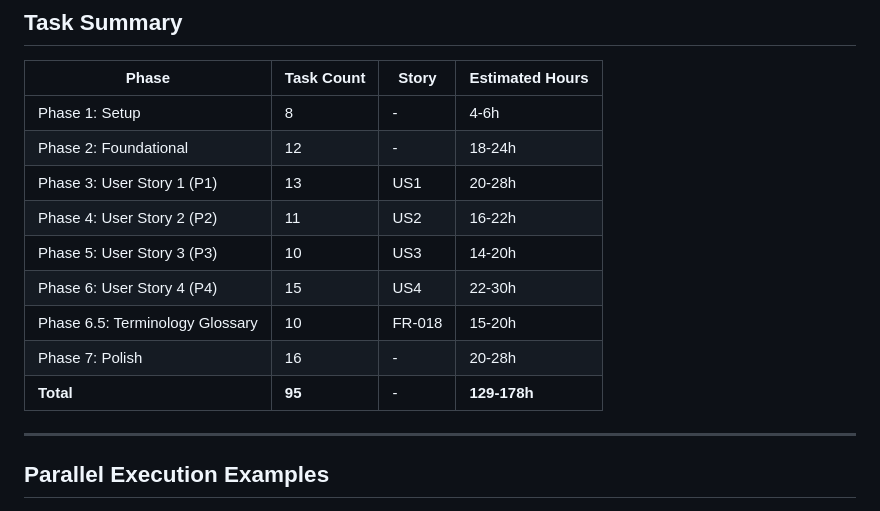
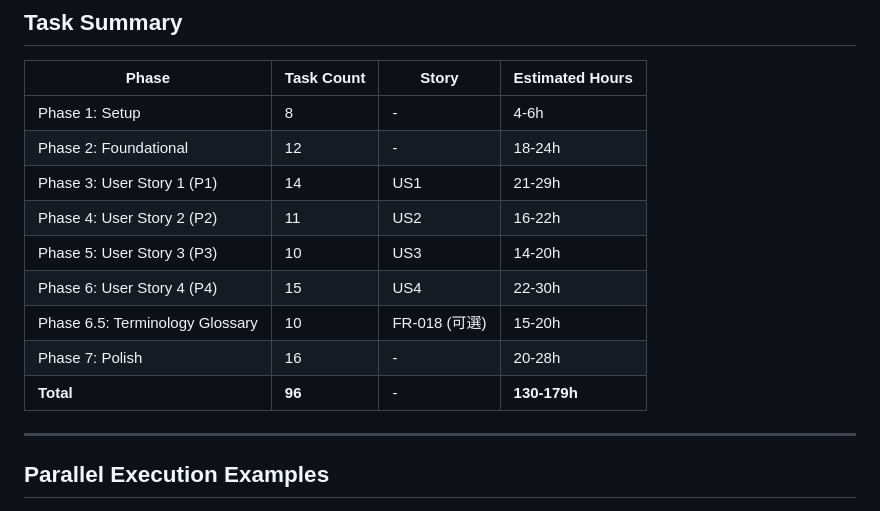
Before and after one commit to fankachang/GoogleTranslategemma, a Markdown page: specs/001-gemma-translate-web/tasks.md, the part around one of its changes. Drawn GitHub-style.

```diff
--- a/specs/001-gemma-translate-web/tasks.md
+++ b/specs/001-gemma-translate-web/tasks.md
@@ -320,13 +321,13 @@ Phase 1 (Setup)
 |-------|-----------|-------|----------------|
 | Phase 1: Setup | 8 | - | 4-6h |
 | Phase 2: Foundational | 12 | - | 18-24h |
-| Phase 3: User Story 1 (P1) | 13 | US1 | 20-28h |
+| Phase 3: User Story 1 (P1) | 14 | US1 | 21-29h |
 | Phase 4: User Story 2 (P2) | 11 | US2 | 16-22h |
 | Phase 5: User Story 3 (P3) | 10 | US3 | 14-20h |
 | Phase 6: User Story 4 (P4) | 15 | US4 | 22-30h |
-| Phase 6.5: Terminology Glossary | 10 | FR-018 | 15-20h |
+| Phase 6.5: Terminology Glossary | 10 | FR-018 (可選) | 15-20h |
 | Phase 7: Polish | 16 | - | 20-28h |
-| **Total** | **95** | - | **129-178h** |
+| **Total** | **96** | - | **130-179h** |
 
 ---
 
```
Also changed, not shown: other parts of specs/001-gemma-translate-web/tasks.md (+16 -15 lines), specs/001-gemma-translate-web/data-model.md (+9 -2 lines), specs/001-gemma-translate-web/spec.md (+12 -11 lines).
